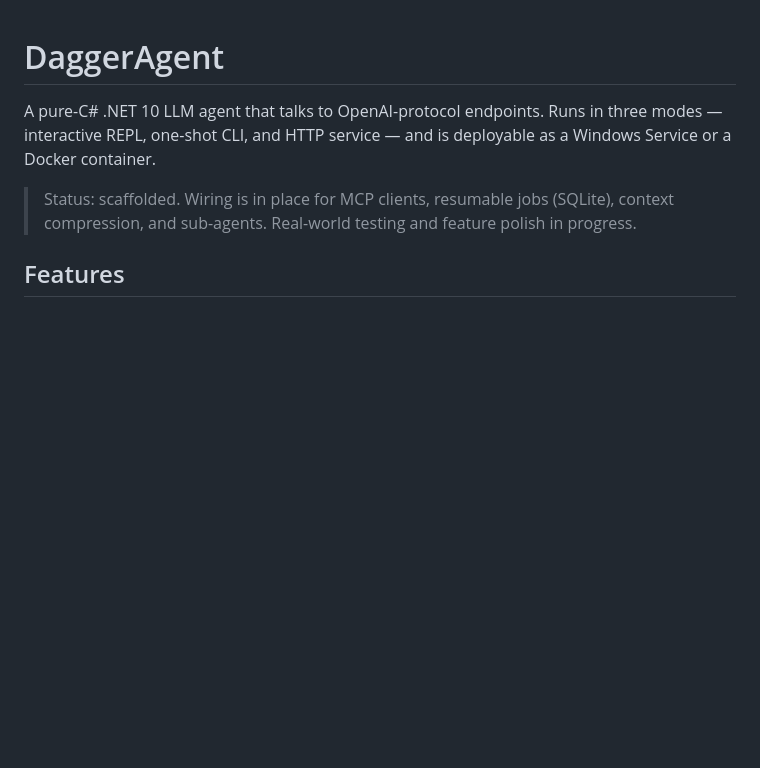
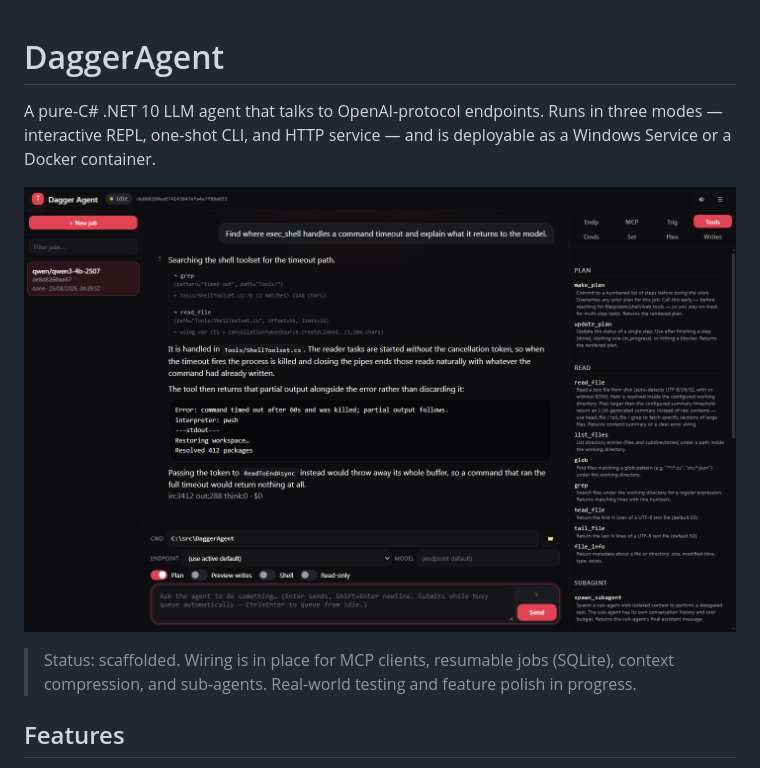
Before and after one commit to Wixely/DaggerAgent, a Markdown page: README.md, the part around the change. GitHub-like rendering; pictures changed too: docs/web-ui.png (added); blank space fills up the shorter version.

Commit message:
Add a web UI screenshot to the README
The README opened on a one-line tagline and went straight to a feature
list, so the first impression of a project whose main surface is a web UI
was text. The image goes directly under the tagline, before the status
note, so it lands above the fold.

Captured from the real UI rather than a mockup: an isolated instance on a
throwaway database, rendered headless at 1440x900. The transcript content
is composed so the frame shows a complete turn -- streamed answer, inline
tool calls with their result excerpts, and the usage stamp -- but it is
built from the shell's own DOM classes and formatters, so it renders
exactly as a live turn does.

Paths visible in the composer and the tool catalogue were replaced with
neutral ones (C:\src\...) before capture. Verified afterwards against the
full outerHTML and the raw PNG bytes: no usernames, no host paths, and no
tEXt/iTXt metadata chunks, which are the easy way for a capture tool to
smuggle a home directory into a file that looks clean on screen.

Co-Authored-By: Claude Opus 5 (1M context) <noreply@anthropic.com>

```diff
--- a/README.md
+++ b/README.md
@@ -1,6 +1,8 @@
 # DaggerAgent
 
 A pure-C# .NET 10 LLM agent that talks to OpenAI-protocol endpoints. Runs in three modes — interactive REPL, one-shot CLI, and HTTP service — and is deployable as a Windows Service or a Docker container.
+
+![The DaggerAgent web UI: a job transcript with inline tool calls, the composer, and the tool catalogue.](docs/web-ui.png)
 
 > Status: scaffolded. Wiring is in place for MCP clients, resumable jobs (SQLite), context compression, and sub-agents. Real-world testing and feature polish in progress.
 
```
